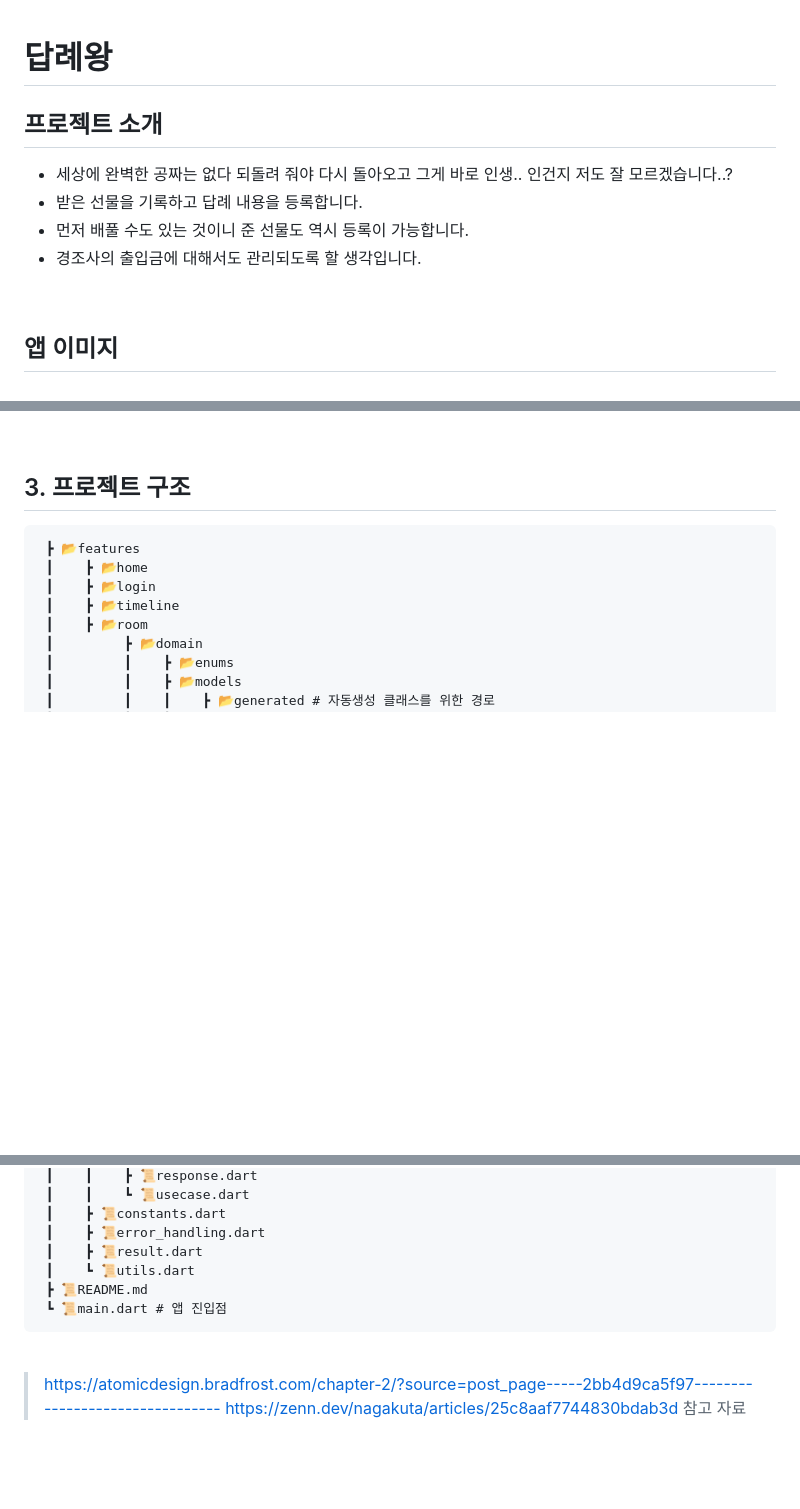
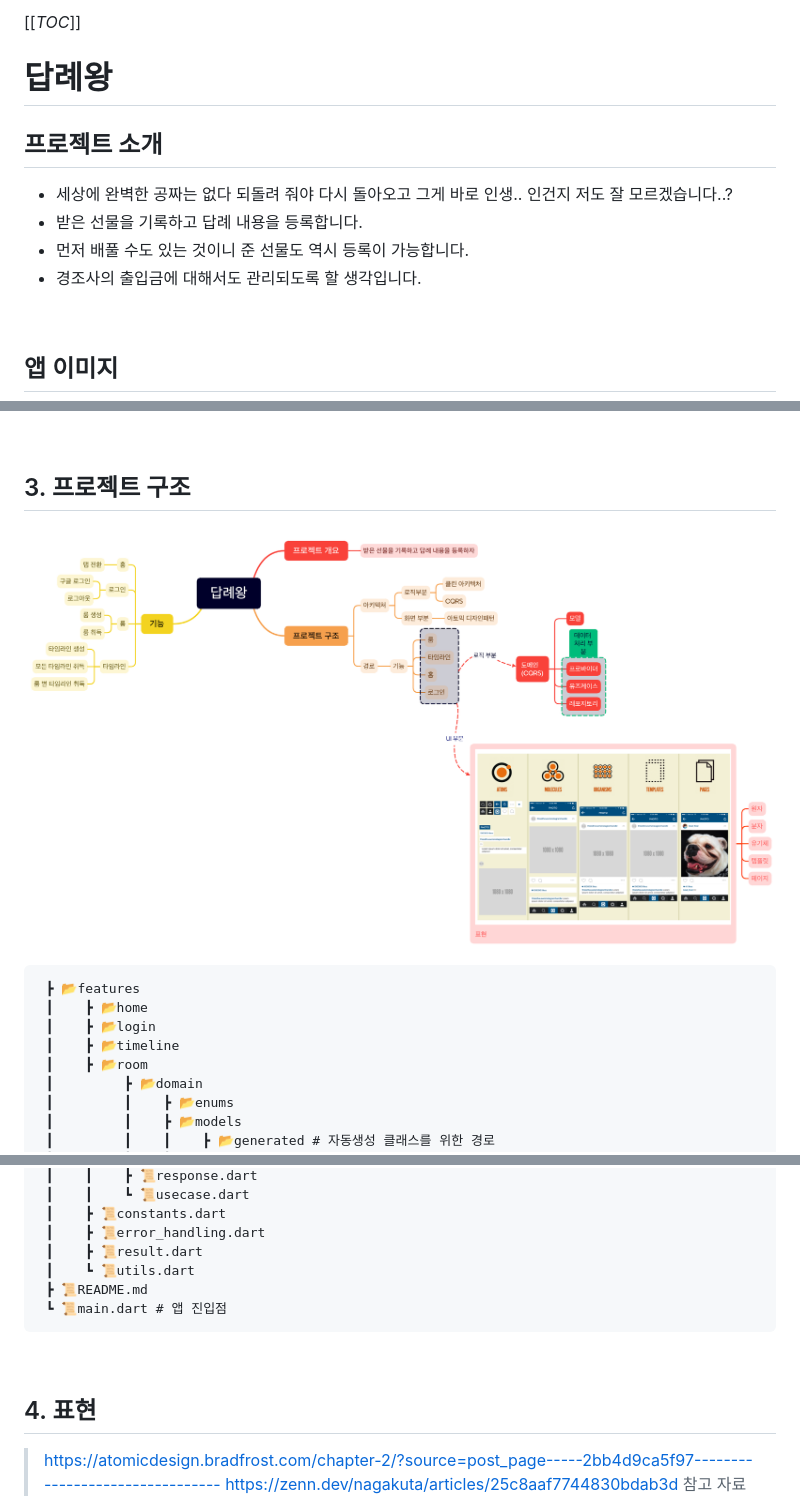
Before and after one commit to Blueberry-team-assignment/return-king, a Markdown page: README.md, 3 parts joined by grey strips. Drawn GitHub-style; pictures changed too: project.png (added); blank space fills up the shorter version.

Commit message:
fix : update readme

````diff
--- a/README.md
+++ b/README.md
@@ -1,3 +1,4 @@
+[[_TOC_]]
 # 답례왕
 
 ## 프로젝트 소개
@@ -6,6 +7,7 @@
 - 받은 선물을 기록하고 답례 내용을 등록합니다.
 - 먼저 배풀 수도 있는 것이니 준 선물도 역시 등록이 가능합니다.
 - 경조사의 출입금에 대해서도 관리되도록 할 생각입니다.
+
 
 <br>
 
@@ -95,6 +97,7 @@ Doctor summary (to see all details, run flutter doctor -v):<br>
 
 ## 3. 프로젝트 구조
 
+![project](./project.png)
 ```
  ┣ 📂features
  ┃    ┣ 📂home
@@ -172,6 +175,8 @@ Doctor summary (to see all details, run flutter doctor -v):<br>
 
 <br>
 
+## 4. 표현
+
 > https://atomicdesign.bradfrost.com/chapter-2/?source=post_page-----2bb4d9ca5f97--------------------------------
 > https://zenn.dev/nagakuta/articles/25c8aaf7744830bdab3d
 > 참고 자료
````
Also changed, not shown: other parts of README.md (+5 -5 lines).
